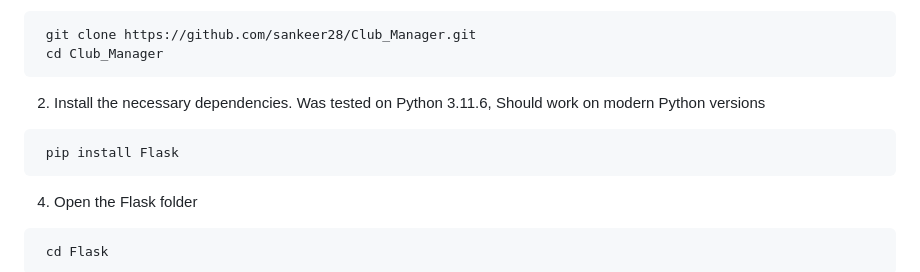
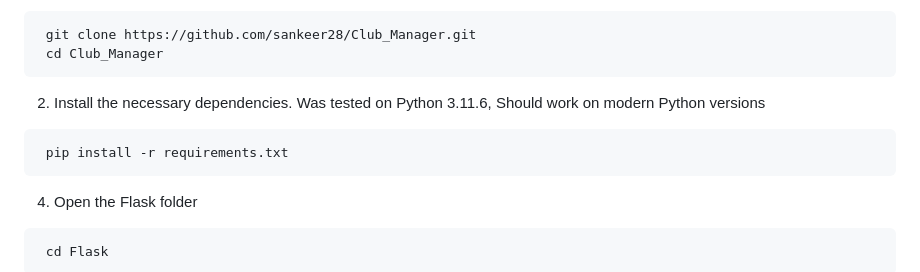
Before and after one commit to sankeer28/Club_Manager, a Markdown page: README.md, the part around the change. Drawn GitHub-style.

````diff
--- a/README.md
+++ b/README.md
@@ -36,7 +36,7 @@ This project focuses on managing a small amateur club where members gather for r
 ```
 2. Install the necessary dependencies. Was tested on Python 3.11.6, Should work on modern Python versions
 ```
- pip install Flask
+ pip install -r requirements.txt
 ```
 4. Open the Flask folder
 ```
````
